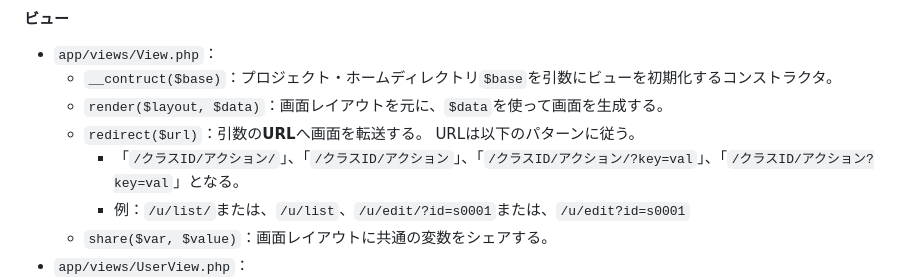
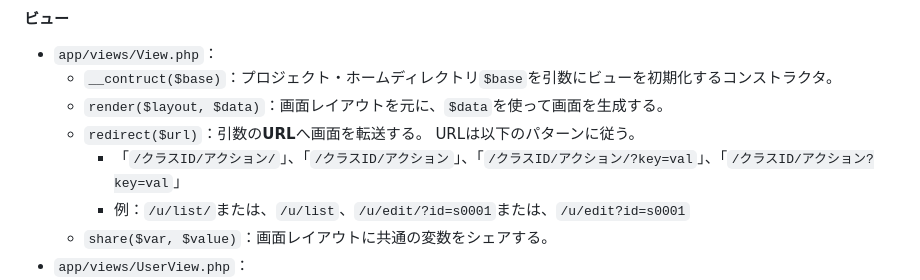
Before and after one commit to kuhaha/wp2026mvc, a Markdown page: docs/README.md, the part around the change. Rendered like a GitHub page.

```diff
--- a/docs/README.md
+++ b/docs/README.md
@@ -51,7 +51,7 @@
   - `__contruct($base)`：プロジェクト・ホームディレクトリ`$base`を引数にビューを初期化するコンストラクタ。
   - `render($layout, $data)`：画面レイアウトを元に、`$data`を使って画面を生成する。
   - `redirect($url)`：引数の**URL**へ画面を転送する。 URLは以下のパターンに従う。
-    - 「`/クラスID/アクション/`」、「`/クラスID/アクション`」、「`/クラスID/アクション/?key=val`」、「`/クラスID/アクション?key=val`」となる。
+    - 「`/クラスID/アクション/`」、「`/クラスID/アクション`」、「`/クラスID/アクション/?key=val`」、「`/クラスID/アクション?key=val`」
     - 例：`/u/list/`または、`/u/list`、`/u/edit/?id=s0001`または、`/u/edit?id=s0001`
   - `share($var, $value)`：画面レイアウトに共通の変数をシェアする。
 - `app/views/UserView.php`：
```
